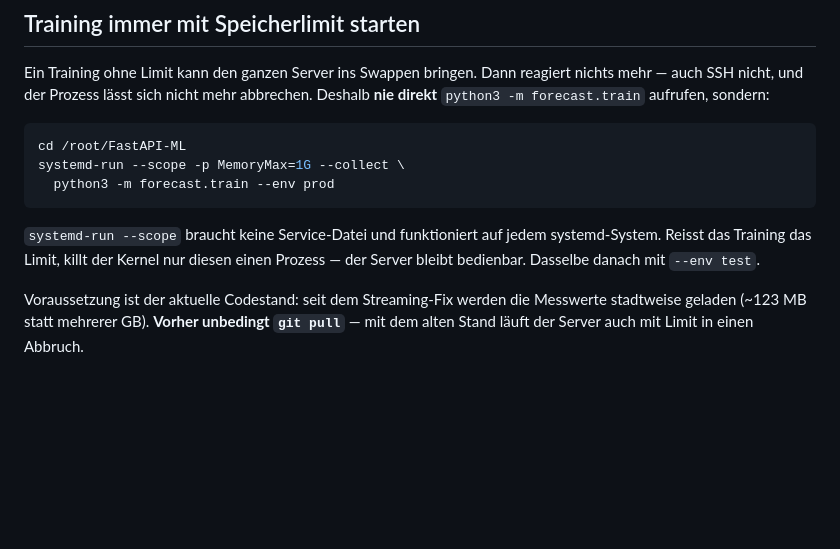
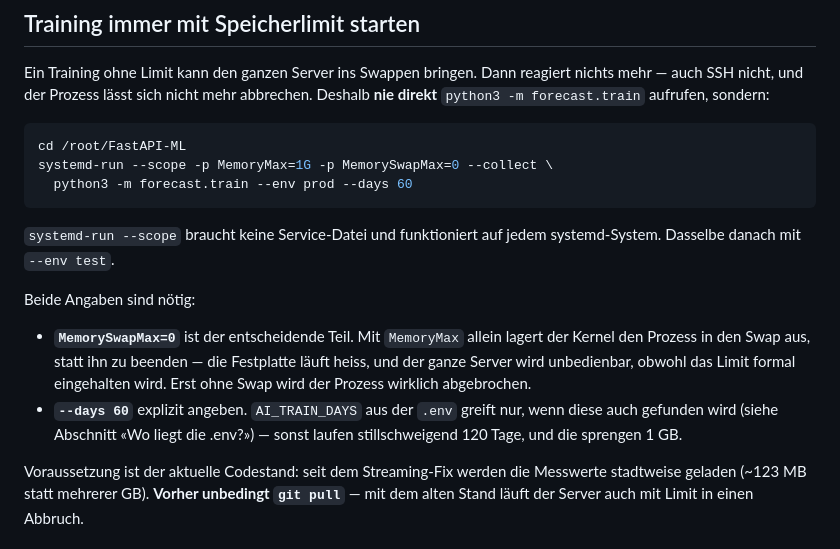
Before and after one commit to roger-infanger-weibel/parkhaus-data-crawler, a Markdown page: linux-cmd/README.md, the part around the change. Rendered like a GitHub page; blank space fills up the shorter version.

Commit message:
Cap swap too when training, and pass --days explicitly
MemoryMax alone lets the kernel swap the process out instead of killing it,
so the disk thrashes and the machine goes unresponsive anyway. MemorySwapMax=0
turns the limit into an actual kill. Also pass --days on the command line,
since AI_TRAIN_DAYS silently falls back to 120 days when the .env is not found.

Co-Authored-By: Claude Fable 5 <noreply@anthropic.com>

````diff
--- a/linux-cmd/README.md
+++ b/linux-cmd/README.md
@@ -131,13 +131,23 @@ abbrechen. Deshalb **nie direkt** `python3 -m forecast.train` aufrufen, sondern:
 
 ```bash
 cd /root/FastAPI-ML
-systemd-run --scope -p MemoryMax=1G --collect \
-  python3 -m forecast.train --env prod
+systemd-run --scope -p MemoryMax=1G -p MemorySwapMax=0 --collect \
+  python3 -m forecast.train --env prod --days 60
 ```
 
 `systemd-run --scope` braucht keine Service-Datei und funktioniert auf jedem
-systemd-System. Reisst das Training das Limit, killt der Kernel nur diesen
-einen Prozess — der Server bleibt bedienbar. Dasselbe danach mit `--env test`.
+systemd-System. Dasselbe danach mit `--env test`.
+
+Beide Angaben sind nötig:
+
+- **`MemorySwapMax=0`** ist der entscheidende Teil. Mit `MemoryMax` allein
+  lagert der Kernel den Prozess in den Swap aus, statt ihn zu beenden — die
+  Festplatte läuft heiss, und der ganze Server wird unbedienbar, obwohl das
+  Limit formal eingehalten wird. Erst ohne Swap wird der Prozess wirklich
+  abgebrochen.
+- **`--days 60`** explizit angeben. `AI_TRAIN_DAYS` aus der `.env` greift nur,
+  wenn diese auch gefunden wird (siehe Abschnitt «Wo liegt die .env?») —
+  sonst laufen stillschweigend 120 Tage, und die sprengen 1 GB.
 
 Voraussetzung ist der aktuelle Codestand: seit dem Streaming-Fix werden die
 Messwerte stadtweise geladen (~123 MB statt mehrerer GB). **Vorher unbedingt
````
